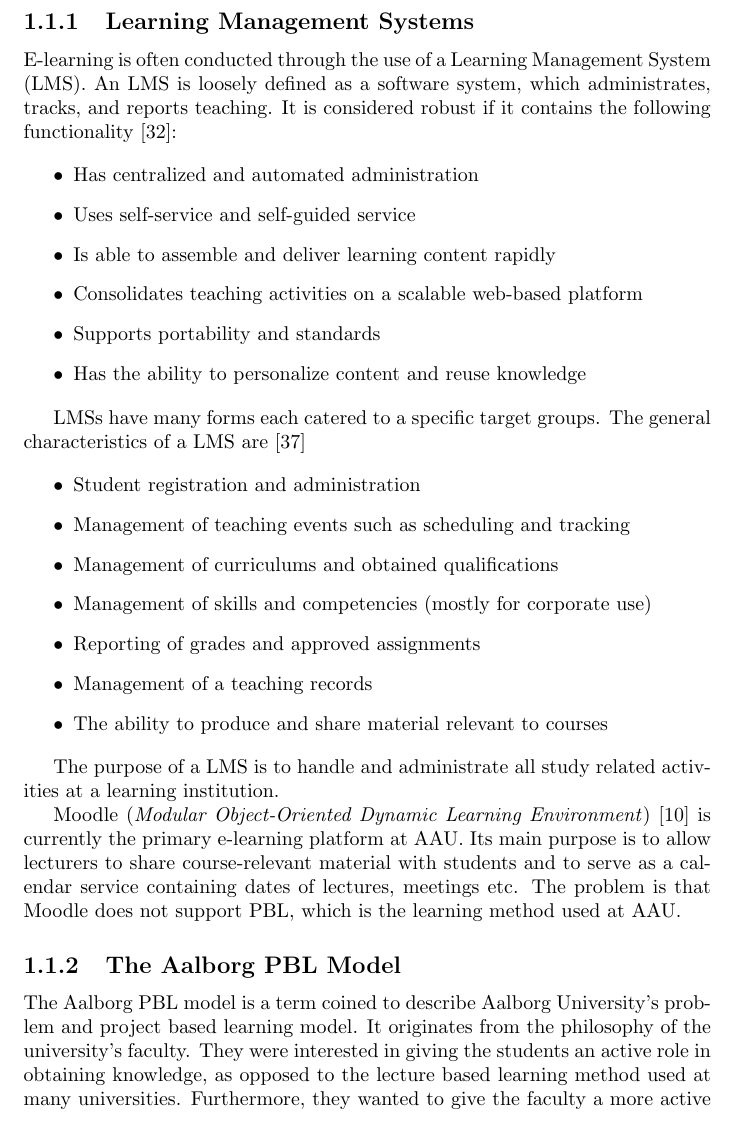
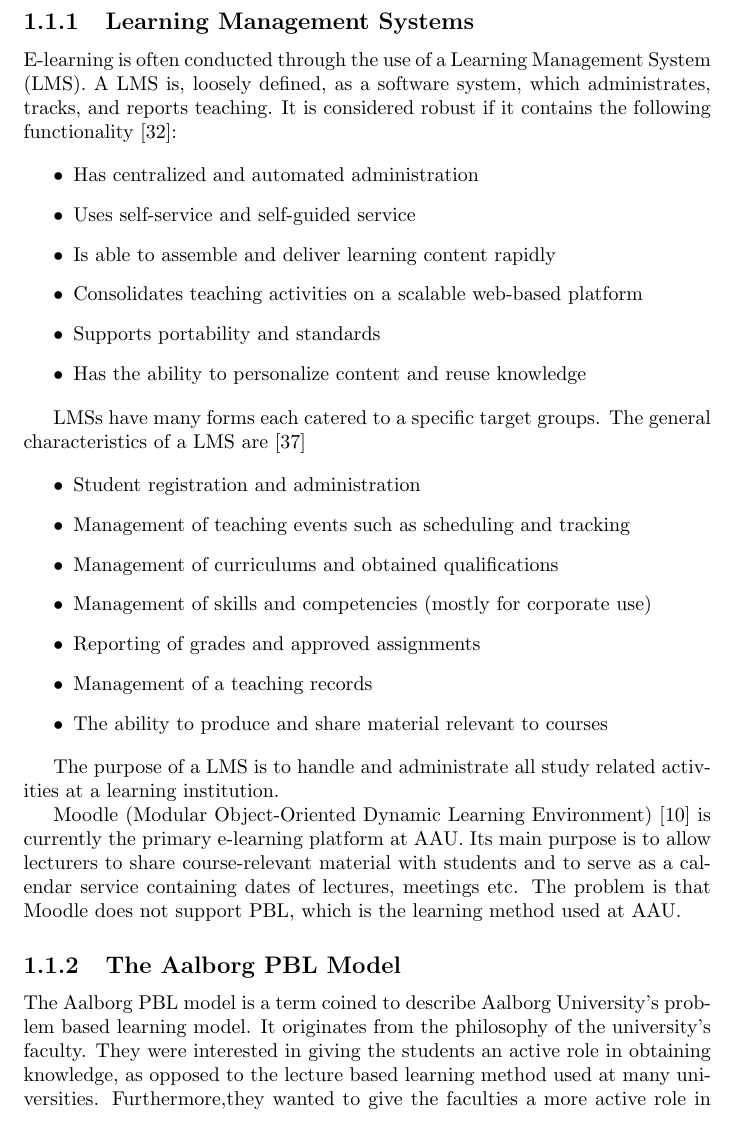
Before and after one commit to kimajakobsen/sw6-mymoodle-group, a LaTeX document (shared_report/main.tex, which reads shared_report/introSecs.tex): part of page 2 of 26, cut so that both start at the same text. Compiled offline with pdfLaTeX.

Commit message:
guess i did some stuff.

```diff
--- a/shared_report/introSecs.tex
+++ b/shared_report/introSecs.tex
@@ -22,7 +22,7 @@ There are fully online courses taught by The Institute of Problem Based Learning
 \subsection{Learning Management Systems}
 \label{sub:lms}
 E-learning is often conducted through the use of a Learning Management System (LMS).
-An LMS is loosely defined as a software system, which administrates, tracks, and reports teaching.
+A LMS is, loosely defined, as a software system, which administrates, tracks, and reports teaching.
 It is considered robust if it contains the following functionality~\citep{Ellis09}:
 
 \begin{itemize}
@@ -58,16 +58,16 @@ The general characteristics of a LMS are~\citep{Kerschenbaum}
 
 The purpose of a LMS is to handle and administrate all study related activities at a learning institution.%, and as e-learning is defined in section~\ref{sec:e-learning} as learning supported or facilitated through ICT, LMSs and e-learning are closely related.
 
-Moodle (\emph{Modular Object-Oriented Dynamic Learning Environment}) \citep{moodle} is currently the primary e-learning platform at AAU.
+Moodle (Modular Object-Oriented Dynamic Learning Environment) \citep{moodle} is currently the primary e-learning platform at AAU.
 Its main purpose is to allow lecturers to share course-relevant material with students and to serve as a calendar service containing dates of lectures, meetings etc.
 The problem is that Moodle does not support PBL, which is the learning method used at AAU.
 
 \subsection{The Aalborg PBL Model}
 \label{sub:aaupbl}
-The Aalborg PBL model is a term coined to describe Aalborg University's problem and project based learning model.
+The Aalborg PBL model is a term coined to describe Aalborg University's problem based learning model.
 It originates from the philosophy of the university's faculty.
 They were interested in giving the students an active role in obtaining knowledge, as opposed to the lecture based learning method used at many universities.
-Furthermore, they wanted to give the faculty a more active role in the students' learning experience than what the lecture setting provided.
+Furthermore,they wanted to give the faculties a more active role in the students' learning experience than what the lecture setting provided.
 From this the Aalborg PBL Model was developed.
 This section is based on~\citep{Barge10}.
 
```
